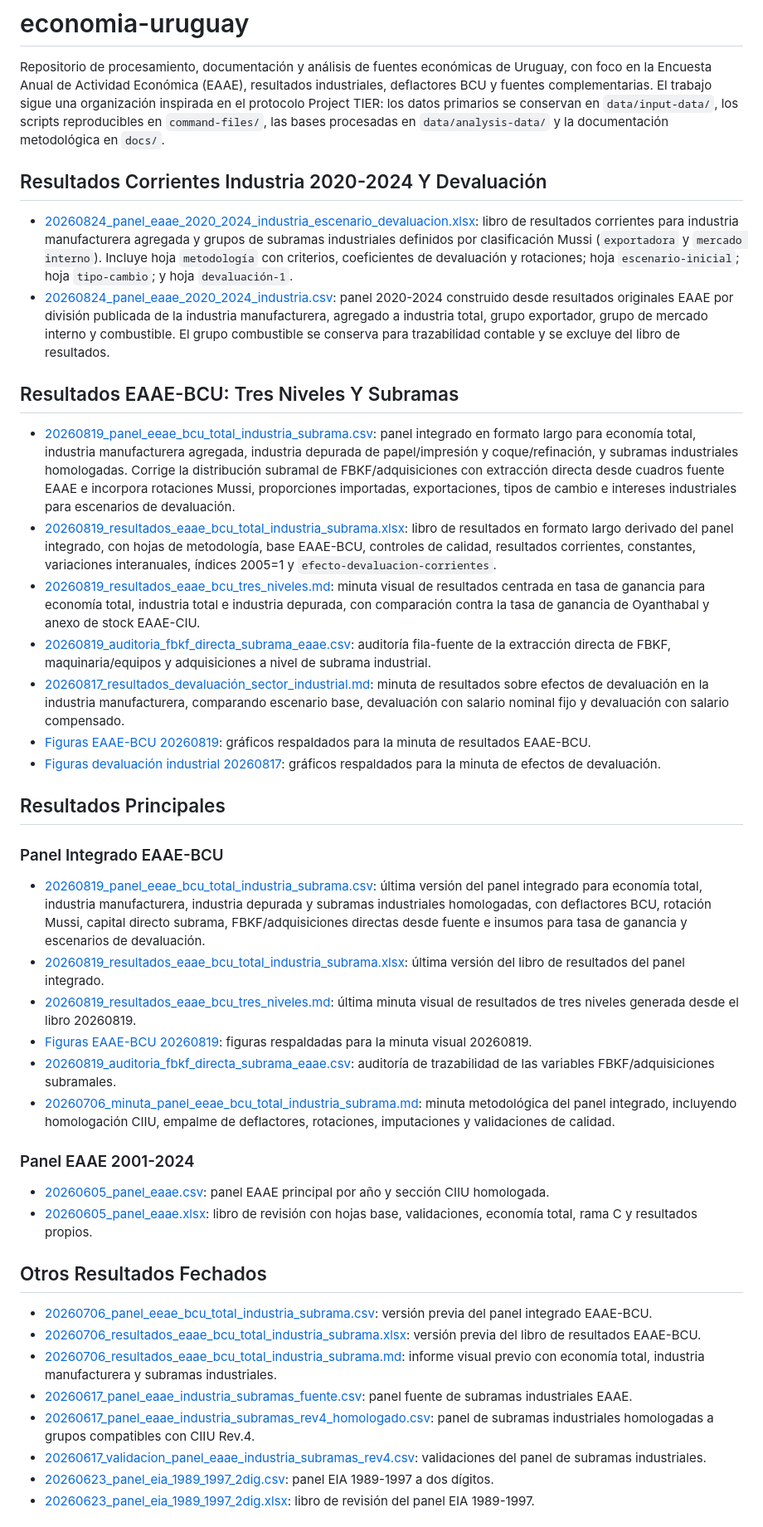
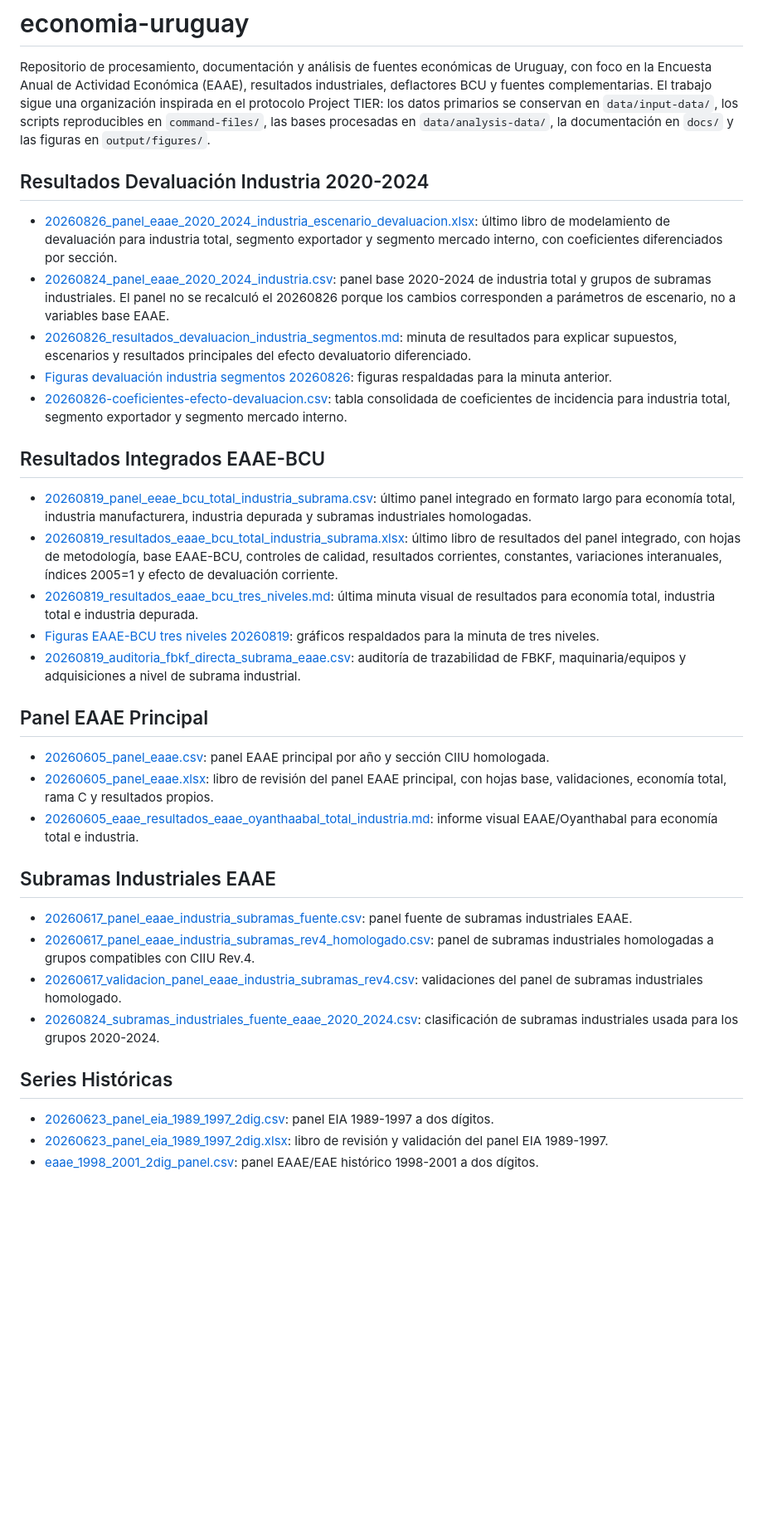
Before and after one commit to feliperuizbruzzone/economia-uruguay, a Markdown page: README.md, the part around one of its changes. Shown at 83% size. GitHub-like rendering; blank space fills up the shorter version.

```diff
--- a/README.md
+++ b/README.md
@@ -5,48 +5,41 @@ Uruguay, con foco en la Encuesta Anual de Actividad Económica (EAAE),
 resultados industriales, deflactores BCU y fuentes complementarias. El trabajo
 sigue una organización inspirada en el protocolo Project TIER: los datos
 primarios se conservan en `data/input-data/`, los scripts reproducibles en
-`command-files/`, las bases procesadas en `data/analysis-data/` y la
-documentación metodológica en `docs/`.
+`command-files/`, las bases procesadas en `data/analysis-data/`, la
+documentación en `docs/` y las figuras en `output/figures/`.
 
-## Resultados Corrientes Industria 2020-2024 Y Devaluación
+## Resultados Devaluación Industria 2020-2024
 
-- [20260824_panel_eaae_2020_2024_industria_escenario_devaluacion.xlsx](data/analysis-data/20260824_panel_eaae_2020_2024_industria_escenario_devaluacion.xlsx): libro de resultados corrientes para industria manufacturera agregada y grupos de subramas industriales definidos por clasificación Mussi (`exportadora` y `mercado interno`). Incluye hoja `metodología` con criterios, coeficientes de devaluación y rotaciones; hoja `escenario-inicial`; hoja `tipo-cambio`; y hoja `devaluación-1`.
-- [20260824_panel_eaae_2020_2024_industria.csv](data/analysis-data/20260824_panel_eaae_2020_2024_industria.csv): panel 2020-2024 construido desde resultados originales EAAE por división publicada de la industria manufacturera, agregado a industria total, grupo exportador, grupo de mercado interno y combustible. El grupo combustible se conserva para trazabilidad contable y se excluye del libro de resultados.
+- [20260826_panel_eaae_2020_2024_industria_escenario_devaluacion.xlsx](data/analysis-data/20260826_panel_eaae_2020_2024_industria_escenario_devaluacion.xlsx): último libro de modelamiento de devaluación para industria total, segmento exportador y segmento mercado interno, con coeficientes diferenciados por sección.
+- [20260824_panel_eaae_2020_2024_industria.csv](data/analysis-data/20260824_panel_eaae_2020_2024_industria.csv): panel base 2020-2024 de industria total y grupos de subramas industriales. El panel no se recalculó el 20260826 porque los cambios corresponden a parámetros de escenario, no a variables base EAAE.
+- [20260826_resultados_devaluacion_industria_segmentos.md](docs/minutes/20260826_resultados_devaluacion_industria_segmentos.md): minuta de resultados para explicar supuestos, escenarios y resultados principales del efecto devaluatorio diferenciado.
+- [Figuras devaluación industria segmentos 20260826](output/figures/devaluacion_industria_segmentos_20260826/): figuras respaldadas para la minuta anterior.
+- [20260826-coeficientes-efecto-devaluacion.csv](data/input-data/mussi/20260826-coeficientes-efecto-devaluacion.csv): tabla consolidada de coeficientes de incidencia para industria total, segmento exportador y segmento mercado interno.
 
-## Resultados EAAE-BCU: Tres Niveles Y Subramas
+## Resultados Integrados EAAE-BCU
 
-- [20260819_panel_eeae_bcu_total_industria_subrama.csv](data/analysis-data/20260819_panel_eeae_bcu_total_industria_subrama.csv): panel integrado en formato largo para economía total, industria manufacturera agregada, industria depurada de papel/impresión y coque/refinación, y subramas industriales homologadas. Corrige la distribución subramal de FBKF/adquisiciones con extracción directa desde cuadros fuente EAAE e incorpora rotaciones Mussi, proporciones importadas, exportaciones, tipos de cambio e intereses industriales para escenarios de devaluación.
-- [20260819_resultados_eaae_bcu_total_industria_subrama.xlsx](data/analysis-data/20260819_resultados_eaae_bcu_total_industria_subrama.xlsx): libro de resultados en formato largo derivado del panel integrado, con hojas de metodología, base EAAE-BCU, controles de calidad, resultados corrientes, constantes, variaciones interanuales, índices 2005=1 y `efecto-devaluacion-corrientes`.
-- [20260819_resultados_eaae_bcu_tres_niveles.md](docs/20260819_resultados_eaae_bcu_tres_niveles.md): minuta visual de resultados centrada en tasa de ganancia para economía total, industria total e industria depurada, con comparación contra la tasa de ganancia de Oyanthabal y anexo de stock EAAE-CIU.
-- [20260819_auditoria_fbkf_directa_subrama_eaae.csv](data/analysis-data/20260819_auditoria_fbkf_directa_subrama_eaae.csv): auditoría fila-fuente de la extracción directa de FBKF, maquinaria/equipos y adquisiciones a nivel de subrama industrial.
-- [20260817_resultados_devaluación_sector_industrial.md](docs/minutes/20260817_resultados_devaluación_sector_industrial.md): minuta de resultados sobre efectos de devaluación en la industria manufacturera, comparando escenario base, devaluación con salario nominal fijo y devaluación con salario compensado.
-- [Figuras EAAE-BCU 20260819](output/figures/eaae_bcu_tres_niveles_20260819/): gráficos respaldados para la minuta de resultados EAAE-BCU.
-- [Figuras devaluación industrial 20260817](output/figures/devaluacion_sector_industrial_20260817/): gráficos respaldados para la minuta de efectos de devaluación.
+- [20260819_panel_eeae_bcu_total_industria_subrama.csv](data/analysis-data/20260819_panel_eeae_bcu_total_industria_subrama.csv): último panel integrado en formato largo para economía total, industria manufacturera, industria depurada y subramas industriales homologadas.
+- [20260819_resultados_eaae_bcu_total_industria_subrama.xlsx](data/analysis-data/20260819_resultados_eaae_bcu_total_industria_subrama.xlsx): último libro de resultados del panel integrado, con hojas de metodología, base EAAE-BCU, controles de calidad, resultados corrientes, constantes, variaciones interanuales, índices 2005=1 y efecto de devaluación corriente.
+- [20260819_resultados_eaae_bcu_tres_niveles.md](docs/20260819_resultados_eaae_bcu_tres_niveles.md): última minuta visual de resultados para economía total, industria total e industria depurada.
+- [Figuras EAAE-BCU tres niveles 20260819](output/figures/eaae_bcu_tres_niveles_20260819/): gráficos respaldados para la minuta de tres niveles.
+- [20260819_auditoria_fbkf_directa_subrama_eaae.csv](data/analysis-data/20260819_auditoria_fbkf_directa_subrama_eaae.csv): auditoría de trazabilidad de FBKF, maquinaria/equipos y adquisiciones a nivel de subrama industrial.
 
-## Resultados Principales
-
-### Panel Integrado EAAE-BCU
-
-- [20260819_panel_eeae_bcu_total_industria_subrama.csv](data/analysis-data/20260819_panel_eeae_bcu_total_industria_subrama.csv): última versión del panel integrado para economía total, industria manufacturera, industria depurada y subramas industriales homologadas, con deflactores BCU, rotación Mussi, capital directo subrama, FBKF/adquisiciones directas desde fuente e insumos para tasa de ganancia y escenarios de devaluación.
-- [20260819_resultados_eaae_bcu_total_industria_subrama.xlsx](data/analysis-data/20260819_resultados_eaae_bcu_total_industria_subrama.xlsx): última versión del libro de resultados del panel integrado.
-- [20260819_resultados_eaae_bcu_tres_niveles.md](docs/20260819_resultados_eaae_bcu_tres_niveles.md): última minuta visual de resultados de tres niveles generada desde el libro 20260819.
-- [Figuras EAAE-BCU 20260819](output/figures/eaae_bcu_tres_niveles_20260819/): figuras respaldadas para la minuta visual 20260819.
-- [20260819_auditoria_fbkf_directa_subrama_eaae.csv](data/analysis-data/20260819_auditoria_fbkf_directa_subrama_eaae.csv): auditoría de trazabilidad de las variables FBKF/adquisiciones subramales.
-- [20260706_minuta_panel_eeae_bcu_total_industria_subrama.md](docs/methodology/20260706_minuta_panel_eeae_bcu_total_industria_subrama.md): minuta metodológica del panel integrado, incluyendo homologación CIIU, empalme de deflactores, rotaciones, imputaciones y validaciones de calidad.
-
-### Panel EAAE 2001-2024
+## Panel EAAE Principal
 
 - [20260605_panel_eaae.csv](data/analysis-data/20260605_panel_eaae.csv): panel EAAE principal por año y sección CIIU homologada.
-- [20260605_panel_eaae.xlsx](data/analysis-data/20260605_panel_eaae.xlsx): libro de revisión con hojas base, validaciones, economía total, rama C y resultados propios.
+- [20260605_panel_eaae.xlsx](data/analysis-data/20260605_panel_eaae.xlsx): libro de revisión del panel EAAE principal, con hojas base, validaciones, economía total, rama C y resultados propios.
+- [20260605_eaae_resultados_eaae_oyanthaabal_total_industria.md](docs/20260605_eaae_resultados_eaae_oyanthaabal_total_industria.md): informe visual EAAE/Oyanthabal para economía total e industria.
 
-## Otros Resultados Fechados
+## Subramas Industriales EAAE
 
-- [20260706_panel_eeae_bcu_total_industria_subrama.csv](data/analysis-data/20260706_panel_eeae_bcu_total_industria_subrama.csv): versión previa del panel integrado EAAE-BCU.
-- [20260706_resultados_eaae_bcu_total_industria_subrama.xlsx](data/analysis-data/20260706_resultados_eaae_bcu_total_industria_subrama.xlsx): versión previa del libro de resultados EAAE-BCU.
-- [20260706_resultados_eaae_bcu_total_industria_subrama.md](docs/20260706_resultados_eaae_bcu_total_industria_subrama.md): informe visual previo con economía total, industria manufacturera y subramas industriales.
 - [20260617_panel_eaae_industria_subramas_fuente.csv](data/analysis-data/20260617_panel_eaae_industria_subramas_fuente.csv): panel fuente de subramas industriales EAAE.
 - [20260617_panel_eaae_industria_subramas_rev4_homologado.csv](data/analysis-data/20260617_panel_eaae_industria_subramas_rev4_homologado.csv): panel de subramas industriales homologadas a grupos compatibles con CIIU Rev.4.
-- [20260617_validacion_panel_eaae_industria_subramas_rev4.csv](data/analysis-data/20260617_validacion_panel_eaae_industria_subramas_rev4.csv): validaciones del panel de subramas industriales.
+- [20260617_validacion_panel_eaae_industria_subramas_rev4.csv](data/analysis-data/20260617_validacion_panel_eaae_industria_subramas_rev4.csv): validaciones del panel de subramas industriales homologado.
+- [20260824_subramas_industriales_fuente_eaae_2020_2024.csv](docs/methodology/20260824_subramas_industriales_fuente_eaae_2020_2024.csv): clasificación de subramas industriales usada para los grupos 2020-2024.
+
+## Series Históricas
+
 - [20260623_panel_eia_1989_1997_2dig.csv](data/analysis-data/20260623_panel_eia_1989_1997_2dig.csv): panel EIA 1989-1997 a dos dígitos.
-- [20260623_panel_eia_1989_1997_2dig.xlsx](data/analysis-data/20260623_panel_eia_1989_1997_2dig.xlsx): libro de revisión del panel EIA 1989-1997.
+- [20260623_panel_eia_1989_1997_2dig.xlsx](data/analysis-data/20260623_panel_eia_1989_1997_2dig.xlsx): libro de revisión y validación del panel EIA 1989-1997.
+- [eaae_1998_2001_2dig_panel.csv](data/analysis-data/eaae_1998_2001_2dig_panel.csv): panel EAAE/EAE histórico 1998-2001 a dos dígitos.
 
```
Also changed, not shown: other parts of README.md (+12 -13 lines).
